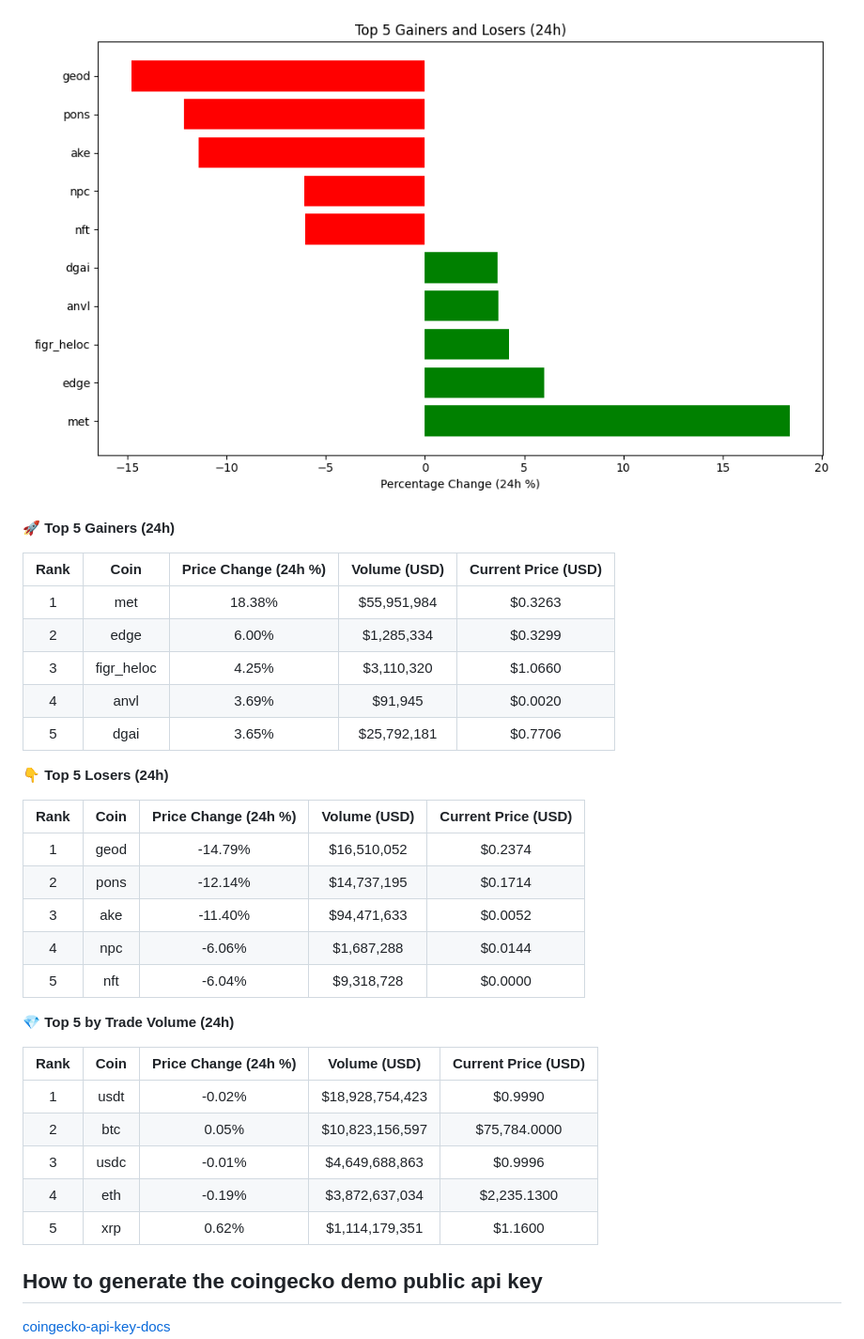
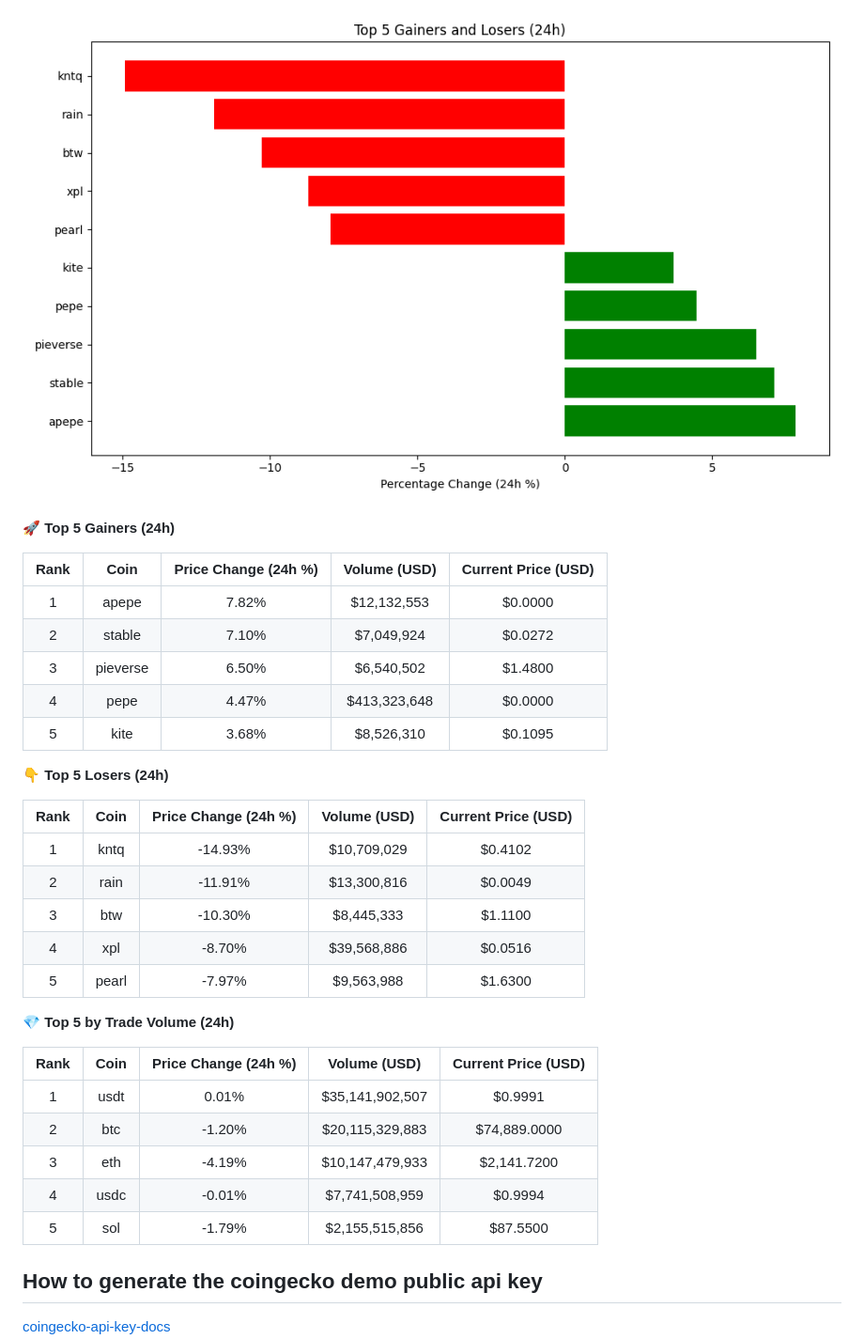
Before and after one commit to hitesha1981/crypto-tracker, a Markdown page: README.md, the part around one of its changes. Shown at 94% size. Drawn GitHub-style; pictures changed too: crypto_movers_plot.png.

Commit message:
Auto-update crypto data and plot

```diff
--- a/README.md
+++ b/README.md
@@ -12,33 +12,33 @@ Last updated: 2026-11-08 03:43 UTC
 
 | Rank | Coin | Price Change (24h %) | Volume (USD) | Current Price (USD) |
 | :--: | :--: | :------------------: | :----------: | :-----------------: |
-| 1 | met | 18.38% | $55,951,984 | $0.3263 |
-| 2 | edge | 6.00% | $1,285,334 | $0.3299 |
-| 3 | figr_heloc | 4.25% | $3,110,320 | $1.0660 |
-| 4 | anvl | 3.69% | $91,945 | $0.0020 |
-| 5 | dgai | 3.65% | $25,792,181 | $0.7706 |
+| 1 | apepe | 7.82% | $12,132,553 | $0.0000 |
+| 2 | stable | 7.10% | $7,049,924 | $0.0272 |
+| 3 | pieverse | 6.50% | $6,540,502 | $1.4800 |
+| 4 | pepe | 4.47% | $413,323,648 | $0.0000 |
+| 5 | kite | 3.68% | $8,526,310 | $0.1095 |
 
 
 **👇 Top 5 Losers (24h)**
 
 | Rank | Coin | Price Change (24h %) | Volume (USD) | Current Price (USD) |
 | :--: | :--: | :------------------: | :----------: | :-----------------: |
-| 1 | geod | -14.79% | $16,510,052 | $0.2374 |
-| 2 | pons | -12.14% | $14,737,195 | $0.1714 |
-| 3 | ake | -11.40% | $94,471,633 | $0.0052 |
-| 4 | npc | -6.06% | $1,687,288 | $0.0144 |
-| 5 | nft | -6.04% | $9,318,728 | $0.0000 |
+| 1 | kntq | -14.93% | $10,709,029 | $0.4102 |
+| 2 | rain | -11.91% | $13,300,816 | $0.0049 |
+| 3 | btw | -10.30% | $8,445,333 | $1.1100 |
+| 4 | xpl | -8.70% | $39,568,886 | $0.0516 |
+| 5 | pearl | -7.97% | $9,563,988 | $1.6300 |
 
 
 **💎 Top 5 by Trade Volume (24h)**
 
 | Rank | Coin | Price Change (24h %) | Volume (USD) | Current Price (USD) |
 | :--: | :--: | :------------------: | :----------: | :-----------------: |
-| 1 | usdt | -0.02% | $18,928,754,423 | $0.9990 |
-| 2 | btc | 0.05% | $10,823,156,597 | $75,784.0000 |
-| 3 | usdc | -0.01% | $4,649,688,863 | $0.9996 |
-| 4 | eth | -0.19% | $3,872,637,034 | $2,235.1300 |
-| 5 | xrp | 0.62% | $1,114,179,351 | $1.1600 |
+| 1 | usdt | 0.01% | $35,141,902,507 | $0.9991 |
+| 2 | btc | -1.20% | $20,115,329,883 | $74,889.0000 |
+| 3 | eth | -4.19% | $10,147,479,933 | $2,141.7200 |
+| 4 | usdc | -0.01% | $7,741,508,959 | $0.9994 |
+| 5 | sol | -1.79% | $2,155,515,856 | $87.5500 |
 
 
 <!-- END_DYNAMIC_CONTENT -->
```
Also changed, not shown: other parts of README.md (+1 -1 lines).
